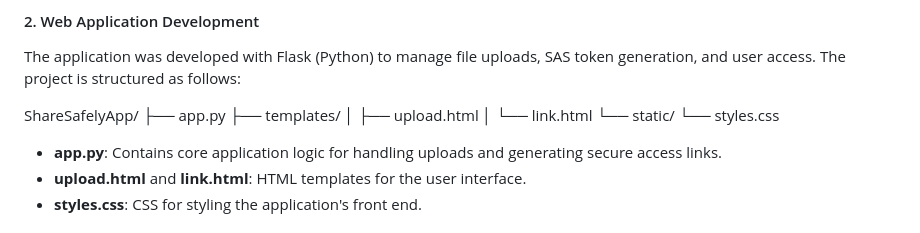
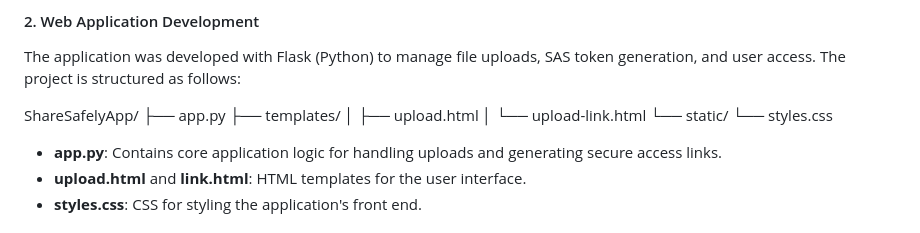
Before and after one commit to Puravcodes/ShareSafely, a Markdown page: README.md, the part around the change. GitHub-like rendering.

```diff
--- a/README.md
+++ b/README.md
@@ -56,7 +56,7 @@ ShareSafelyApp/
 ├── app.py
 ├── templates/
 │ ├── upload.html
-│ └── link.html
+│ └── upload-link.html
 └── static/
 └── styles.css
 
```
